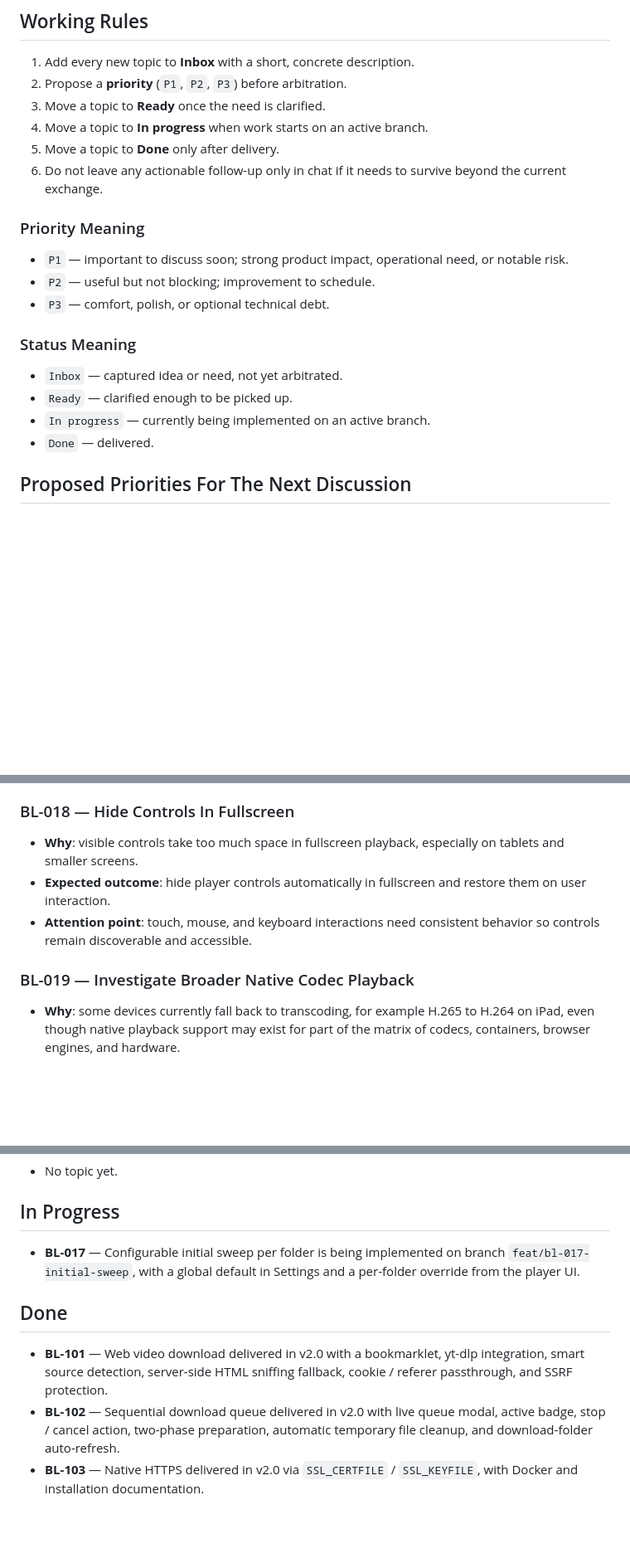
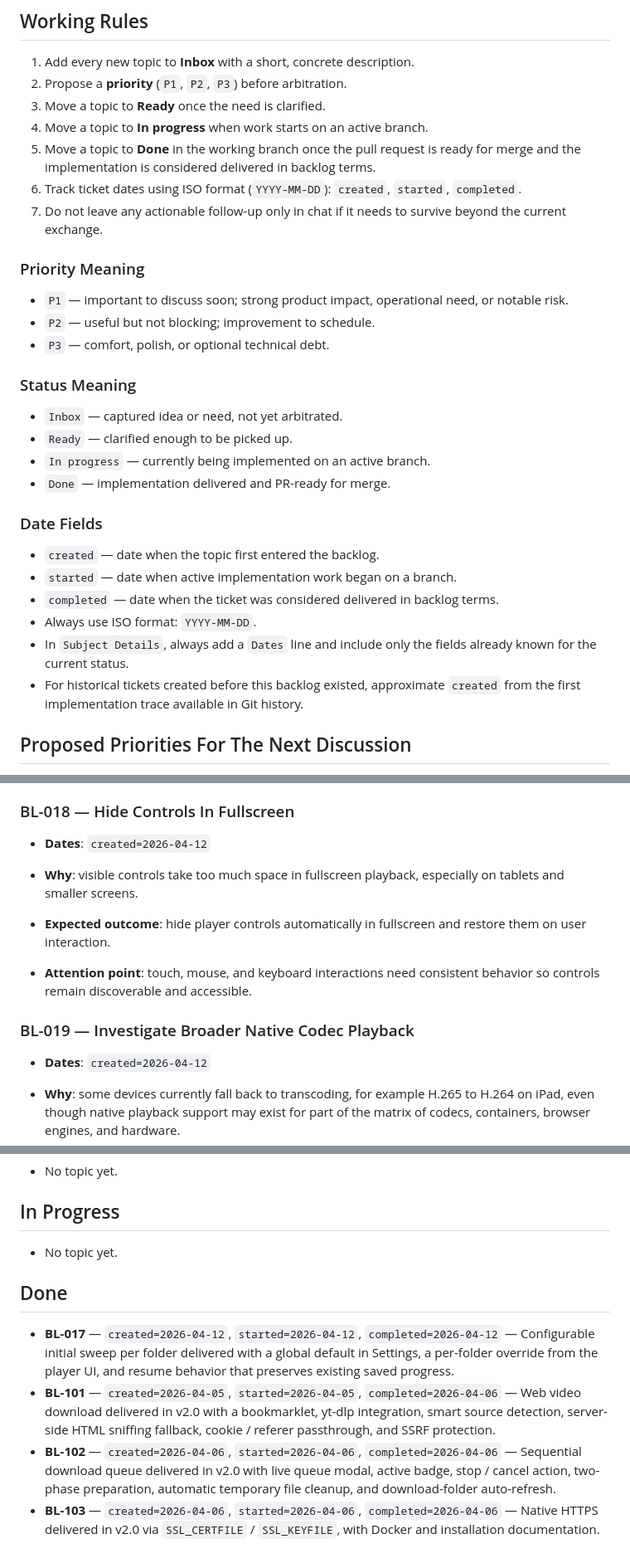
Before and after one commit to davidp57/hoard, a Markdown page: docs/backlog.en.md, 3 parts joined by grey strips. Shown at 83% size. Rendered like a GitHub page; blank space fills up the shorter version.

```diff
--- a/docs/backlog.en.md
+++ b/docs/backlog.en.md
@@ -20,8 +20,9 @@ Any concrete point raised by the user that needs follow-up beyond the current se
 2. Propose a **priority** (`P1`, `P2`, `P3`) before arbitration.
 3. Move a topic to **Ready** once the need is clarified.
 4. Move a topic to **In progress** when work starts on an active branch.
-5. Move a topic to **Done** only after delivery.
-6. Do not leave any actionable follow-up only in chat if it needs to survive beyond the current exchange.
+5. Move a topic to **Done** in the working branch once the pull request is ready for merge and the implementation is considered delivered in backlog terms.
+6. Track ticket dates using ISO format (`YYYY-MM-DD`): `created`, `started`, `completed`.
+7. Do not leave any actionable follow-up only in chat if it needs to survive beyond the current exchange.
 
 ### Priority Meaning
 
@@ -34,7 +35,16 @@ Any concrete point raised by the user that needs follow-up beyond the current se
 - `Inbox` — captured idea or need, not yet arbitrated.
 - `Ready` — clarified enough to be picked up.
 - `In progress` — currently being implemented on an active branch.
-- `Done` — delivered.
+- `Done` — implementation delivered and PR-ready for merge.
+
+### Date Fields
+
+- `created` — date when the topic first entered the backlog.
+- `started` — date when active implementation work began on a branch.
+- `completed` — date when the ticket was considered delivered in backlog terms.
+- Always use ISO format: `YYYY-MM-DD`.
+- In `Subject Details`, always add a `Dates` line and include only the fields already known for the current status.
+- For historical tickets created before this backlog existed, approximate `created` from the first implementation trace available in Git history.
 
 ## Proposed Priorities For The Next Discussion
 
@@ -180,11 +224,15 @@ Any concrete point raised by the user that needs follow-up beyond the current se
 
 ### BL-018 — Hide Controls In Fullscreen
 
+- **Dates**: `created=2026-04-12`
+
 - **Why**: visible controls take too much space in fullscreen playback, especially on tablets and smaller screens.
 - **Expected outcome**: hide player controls automatically in fullscreen and restore them on user interaction.
 - **Attention point**: touch, mouse, and keyboard interactions need consistent behavior so controls remain discoverable and accessible.
 
 ### BL-019 — Investigate Broader Native Codec Playback
+
+- **Dates**: `created=2026-04-12`
 
 - **Why**: some devices currently fall back to transcoding, for example H.265 to H.264 on iPad, even though native playback support may exist for part of the matrix of codecs, containers, browser engines, and hardware.
 - **Expected outcome**: produce a clear compatibility matrix and identify where Hoard can prefer native playback over transcoding.
@@ -197,10 +245,11 @@ Any concrete point raised by the user that needs follow-up beyond the current se
 
 ## In Progress
 
-- **BL-017** — Configurable initial sweep per folder is being implemented on branch `feat/bl-017-initial-sweep`, with a global default in Settings and a per-folder override from the player UI.
+- No topic yet.
 
 ## Done
 
-- **BL-101** — Web video download delivered in v2.0 with a bookmarklet, yt-dlp integration, smart source detection, server-side HTML sniffing fallback, cookie / referer passthrough, and SSRF protection.
-- **BL-102** — Sequential download queue delivered in v2.0 with live queue modal, active badge, stop / cancel action, two-phase preparation, automatic temporary file cleanup, and download-folder auto-refresh.
-- **BL-103** — Native HTTPS delivered in v2.0 via `SSL_CERTFILE` / `SSL_KEYFILE`, with Docker and installation documentation.
+- **BL-017** — `created=2026-04-12`, `started=2026-04-12`, `completed=2026-04-12` — Configurable initial sweep per folder delivered with a global default in Settings, a per-folder override from the player UI, and resume behavior that preserves existing saved progress.
+- **BL-101** — `created=2026-04-05`, `started=2026-04-05`, `completed=2026-04-06` — Web video download delivered in v2.0 with a bookmarklet, yt-dlp integration, smart source detection, server-side HTML sniffing fallback, cookie / referer passthrough, and SSRF protection.
+- **BL-102** — `created=2026-04-06`, `started=2026-04-06`, `completed=2026-04-06` — Sequential download queue delivered in v2.0 with live queue modal, active badge, stop / cancel action, two-phase preparation, automatic temporary file cleanup, and download-folder auto-refresh.
+- **BL-103** — `created=2026-04-06`, `started=2026-04-06`, `completed=2026-04-06` — Native HTTPS delivered in v2.0 via `SSL_CERTFILE` / `SSL_KEYFILE`, with Docker and installation documentation.
```
Also changed, not shown: other parts of docs/backlog.en.md (+54 -20 lines).
